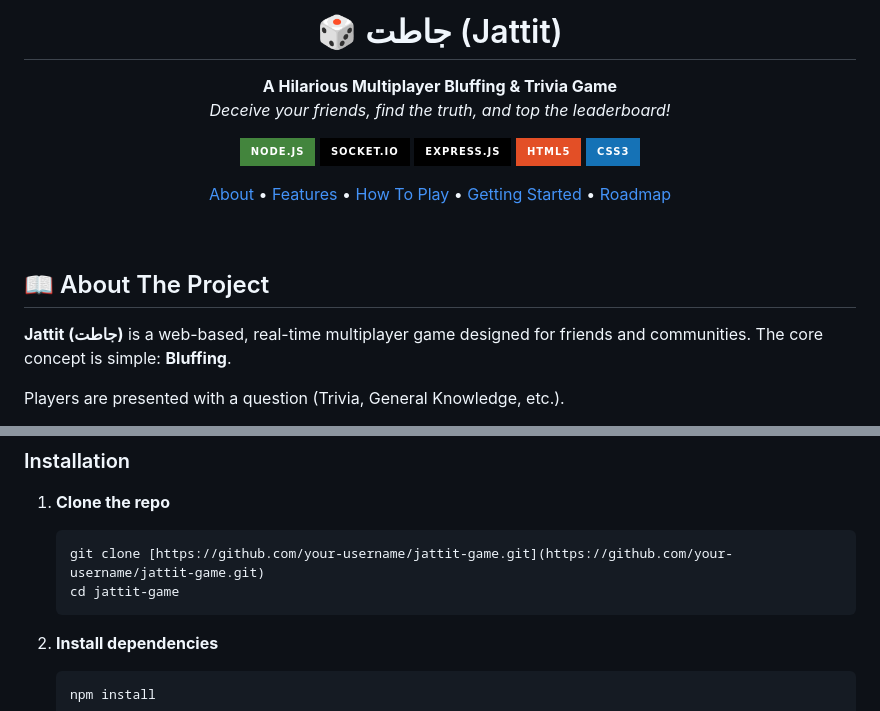
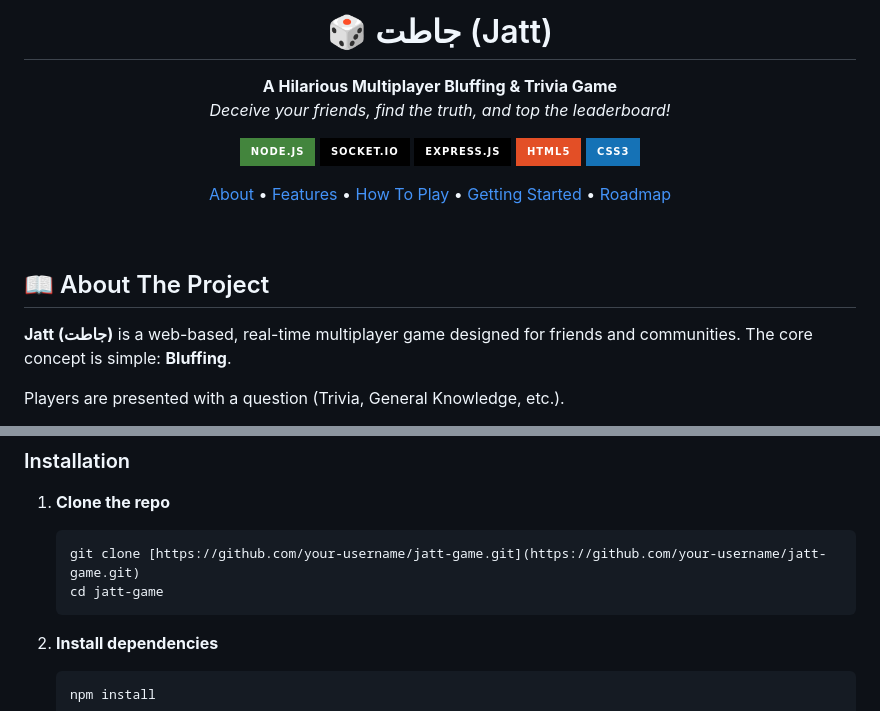
Before and after one commit to jedooabdelhady/jatt-game, a Markdown page: README.md, 2 parts joined by grey strips. Rendered like a GitHub page; badges without logos.

Commit message:
Rename Jattit to Jatt in README.md

````diff
--- a/README.md
+++ b/README.md
@@ -1,7 +1,7 @@
 <a name="readme-top"></a>
 
 <div align="center">
-  <h1>🎲 جاطت (Jattit)</h1>
+  <h1>🎲 جاطت (Jatt)</h1>
   <p>
     <b>A Hilarious Multiplayer Bluffing & Trivia Game</b>
     <br />
@@ -29,7 +29,7 @@
 
 ## 📖 About The Project
 
-**Jattit (جاطت)** is a web-based, real-time multiplayer game designed for friends and communities. The core concept is simple: **Bluffing**.
+**Jatt (جاطت)** is a web-based, real-time multiplayer game designed for friends and communities. The core concept is simple: **Bluffing**.
 
 Players are presented with a question (Trivia, General Knowledge, etc.).
 1.  Everyone writes a **fake answer** (a lie) that looks real.
@@ -89,8 +89,8 @@ To run this project locally on your machine, follow these steps.
 
 1.  **Clone the repo**
     ```sh
-    git clone [https://github.com/your-username/jattit-game.git](https://github.com/your-username/jattit-game.git)
-    cd jattit-game
+    git clone [https://github.com/your-username/jatt-game.git](https://github.com/your-username/jatt-game.git)
+    cd jatt-game
     ```
 
 2.  **Install dependencies**
````
